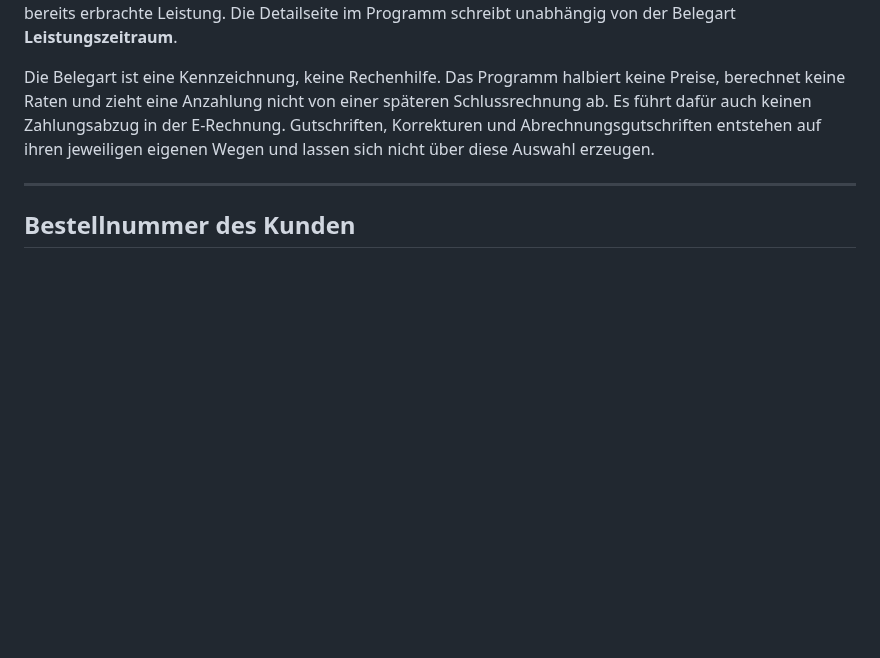
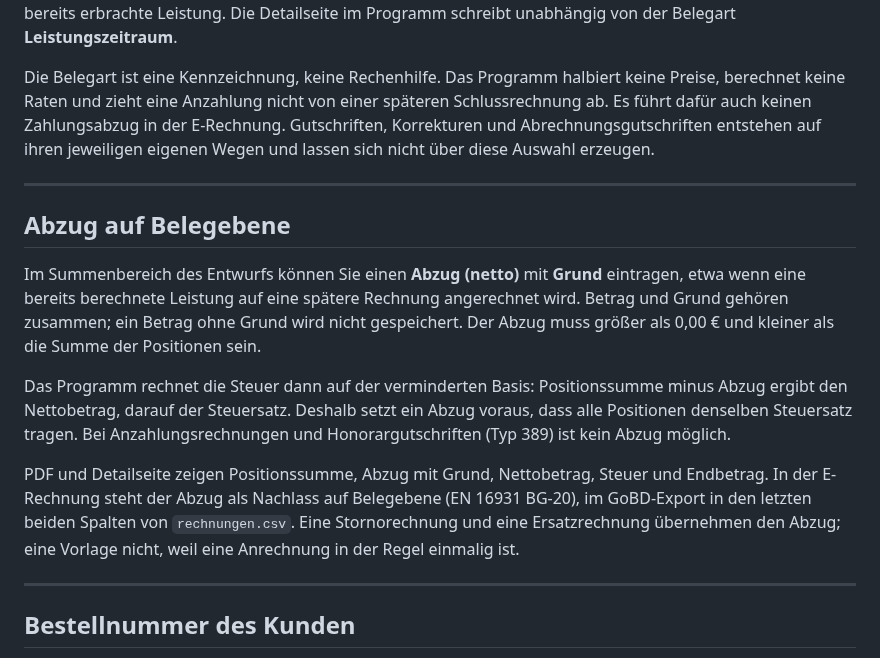
Before and after one commit to abgehakt-zugferd/abgehakt-e-rechnung, a Markdown page: docs/ANWENDUNG.md, the part around the change. GitHub-like rendering; blank space fills up the shorter version.

Commit message:
Anwendungsdoku: Abzug auf Belegebene (#147)

```diff
--- a/docs/ANWENDUNG.md
+++ b/docs/ANWENDUNG.md
@@ -372,6 +372,26 @@ Abrechnungsgutschriften entstehen auf ihren jeweiligen eigenen Wegen und lassen
 
 ---
 
+## Abzug auf Belegebene
+
+Im Summenbereich des Entwurfs können Sie einen **Abzug (netto)** mit **Grund** eintragen,
+etwa wenn eine bereits berechnete Leistung auf eine spätere Rechnung angerechnet wird. Betrag
+und Grund gehören zusammen; ein Betrag ohne Grund wird nicht gespeichert. Der Abzug muss
+größer als 0,00 € und kleiner als die Summe der Positionen sein.
+
+Das Programm rechnet die Steuer dann auf der verminderten Basis: Positionssumme minus Abzug
+ergibt den Nettobetrag, darauf der Steuersatz. Deshalb setzt ein Abzug voraus, dass alle
+Positionen denselben Steuersatz tragen. Bei Anzahlungsrechnungen und Honorargutschriften
+(Typ 389) ist kein Abzug möglich.
+
+PDF und Detailseite zeigen Positionssumme, Abzug mit Grund, Nettobetrag, Steuer und
+Endbetrag. In der E-Rechnung steht der Abzug als Nachlass auf Belegebene (EN 16931 BG-20),
+im GoBD-Export in den letzten beiden Spalten von `rechnungen.csv`. Eine Stornorechnung und
+eine Ersatzrechnung übernehmen den Abzug; eine Vorlage nicht, weil eine Anrechnung in der
+Regel einmalig ist.
+
+---
+
 ## Bestellnummer des Kunden
 
 Tragen Sie im Rechnungsformular unter **Bestellnummer** die Nummer der Bestellung oder
```
